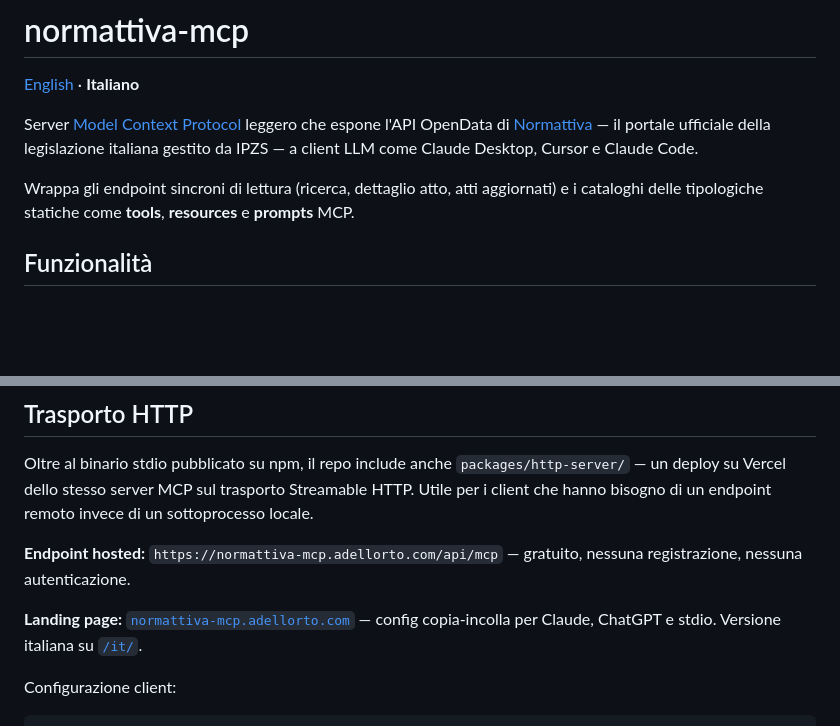
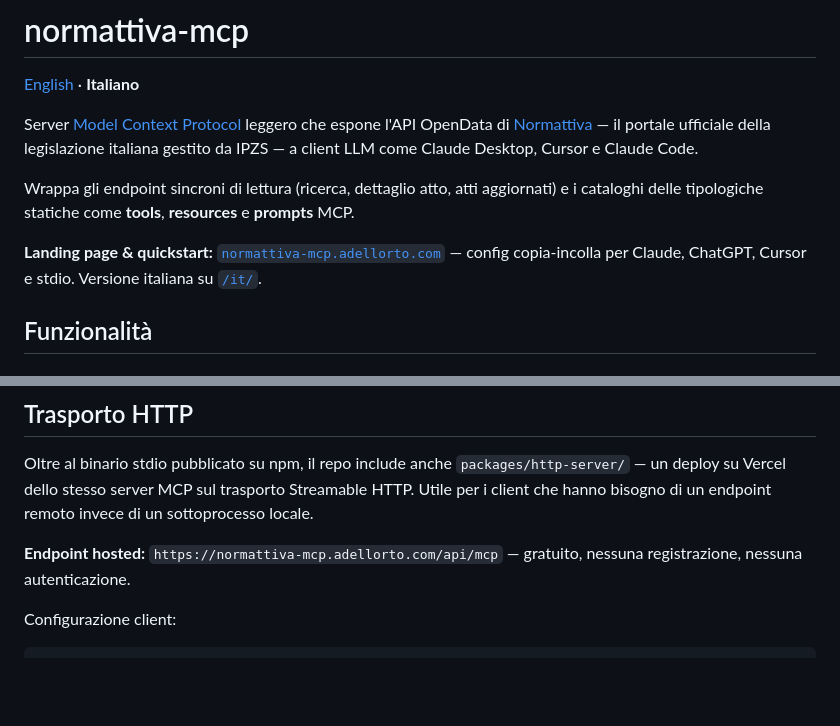
Before and after one commit to adellorto/normattiva-mcp, a Markdown page: README.it.md, 2 parts joined by grey strips. Drawn GitHub-style; blank space fills up the shorter version.

Commit message:
Move landing-page link to the top of both READMEs
Easier to discover above the fold than buried inside the HTTP transport
section. Same wording, just relocated — no duplicate left behind.

````diff
--- a/README.it.md
+++ b/README.it.md
@@ -5,6 +5,8 @@
 Server [Model Context Protocol](https://modelcontextprotocol.io) leggero che espone l'API OpenData di [Normattiva](https://www.normattiva.it) — il portale ufficiale della legislazione italiana gestito da IPZS — a client LLM come Claude Desktop, Cursor e Claude Code.
 
 Wrappa gli endpoint sincroni di lettura (ricerca, dettaglio atto, atti aggiornati) e i cataloghi delle tipologiche statiche come **tools**, **resources** e **prompts** MCP.
+
+**Landing page & quickstart:** [`normattiva-mcp.adellorto.com`](https://normattiva-mcp.adellorto.com/) — config copia-incolla per Claude, ChatGPT, Cursor e stdio. Versione italiana su [`/it/`](https://normattiva-mcp.adellorto.com/it/).
 
 ## Funzionalità
 
@@ -84,8 +86,6 @@ Oltre al binario stdio pubblicato su npm, il repo include anche `packages/http-s
 
 **Endpoint hosted:** `https://normattiva-mcp.adellorto.com/api/mcp` — gratuito, nessuna registrazione, nessuna autenticazione.
 
-**Landing page:** [`normattiva-mcp.adellorto.com`](https://normattiva-mcp.adellorto.com/) — config copia-incolla per Claude, ChatGPT e stdio. Versione italiana su [`/it/`](https://normattiva-mcp.adellorto.com/it/).
-
 Configurazione client:
 
 ```json
````
Also changed, not shown: README.md (+2 -2 lines).
